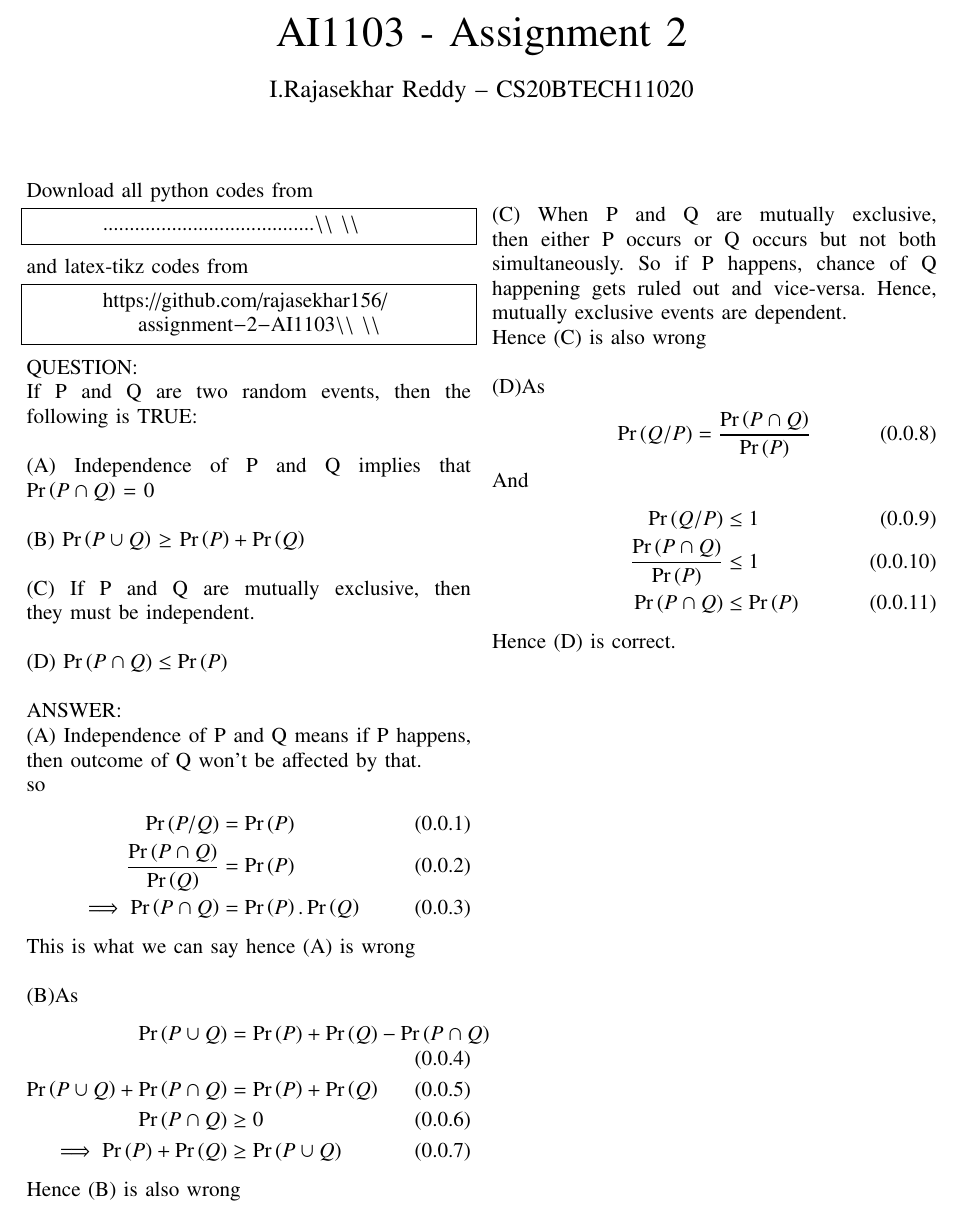
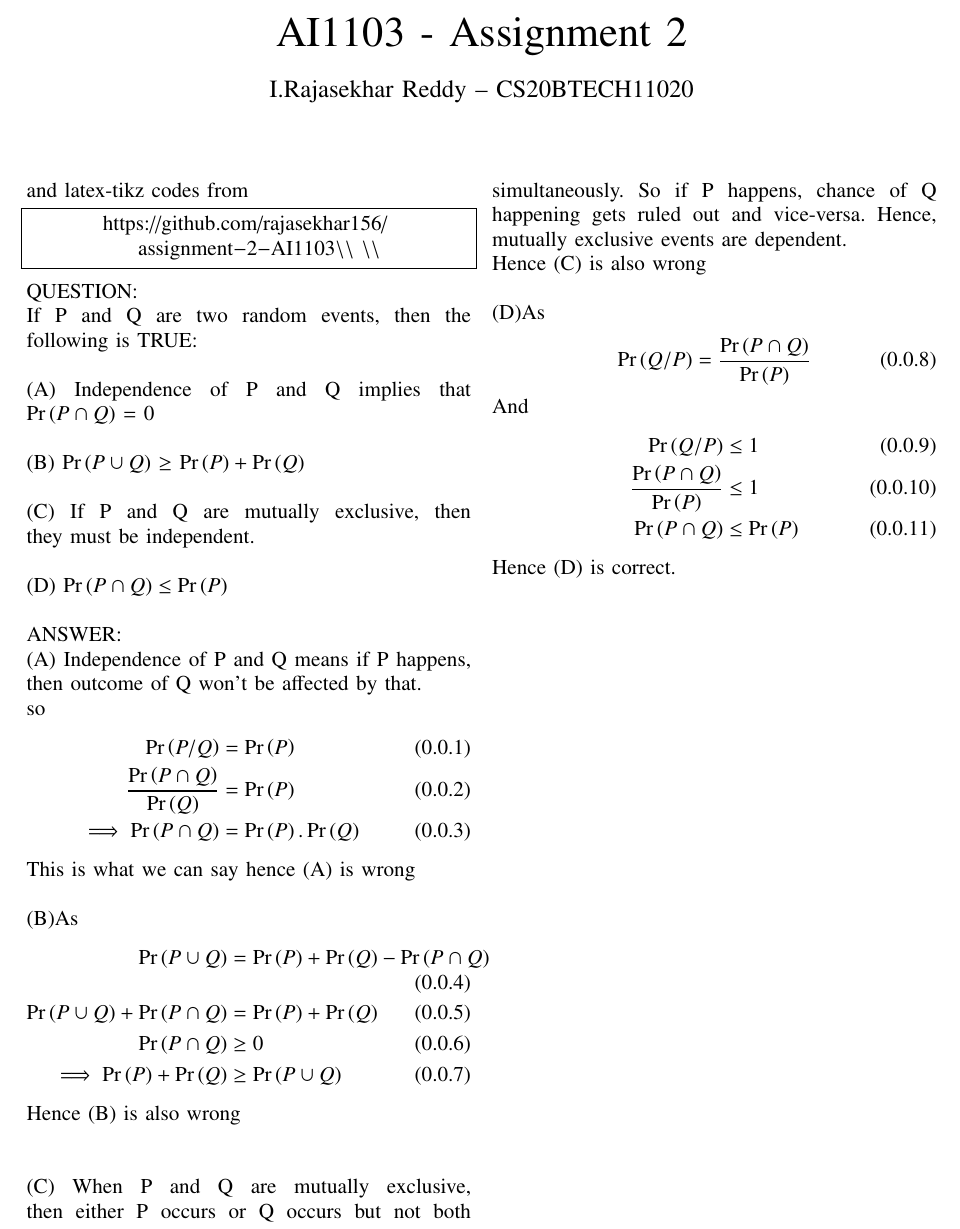
Before and after one commit to rajasekhar156/assignment-2-AI1103, a LaTeX problem sheet (AI1103 Assignment-2.tex): part of the page, cut so that both start at the same text. Compiled offline with pdfLaTeX.

Commit message:
Update AI1103 Assignment-2.tex

```diff
--- a/AI1103 Assignment-2.tex
+++ b/AI1103 Assignment-2.tex
@@ -129,10 +129,6 @@
 	\bigskip
 	\renewcommand{\thefigure}{\theenumi}
 	\renewcommand{\thetable}{\theenumi}
-	Download all python codes from
-	\begin{lstlisting}
-	........................................\\ \\
-	\end{lstlisting}
 	%
 	and latex-tikz codes from
 	%
```
